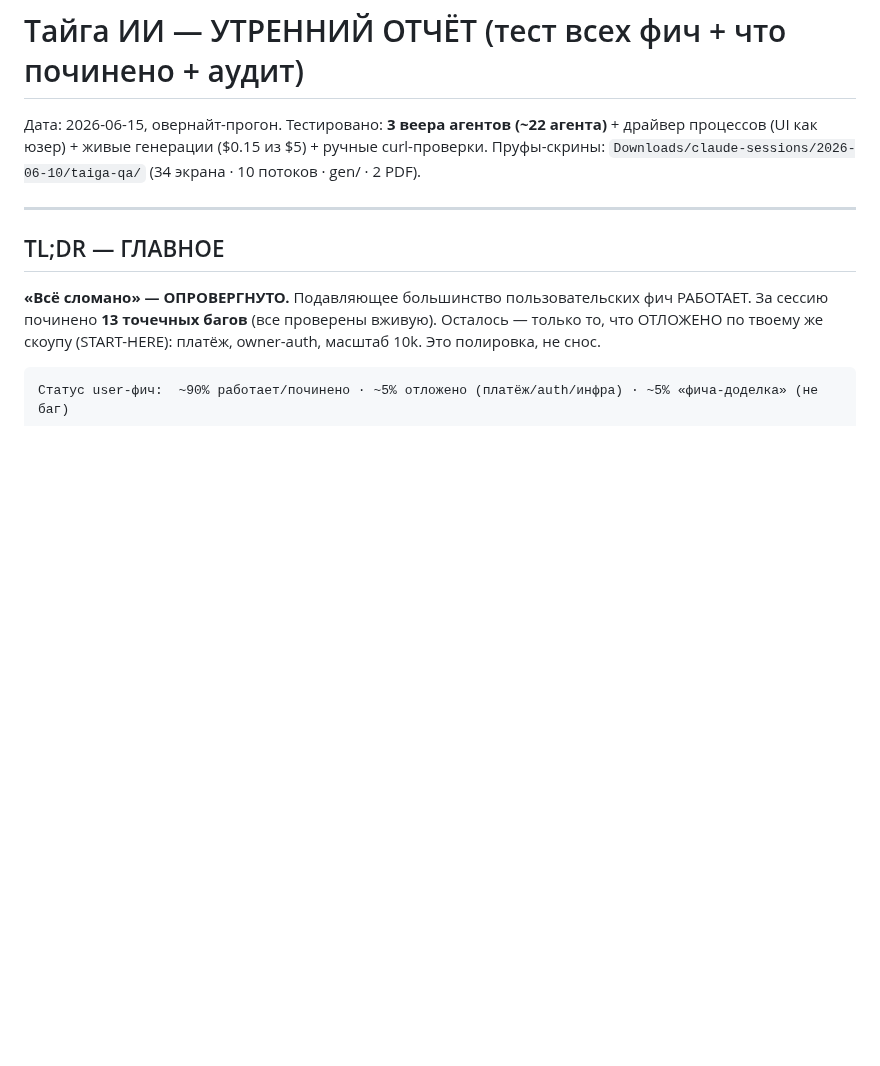
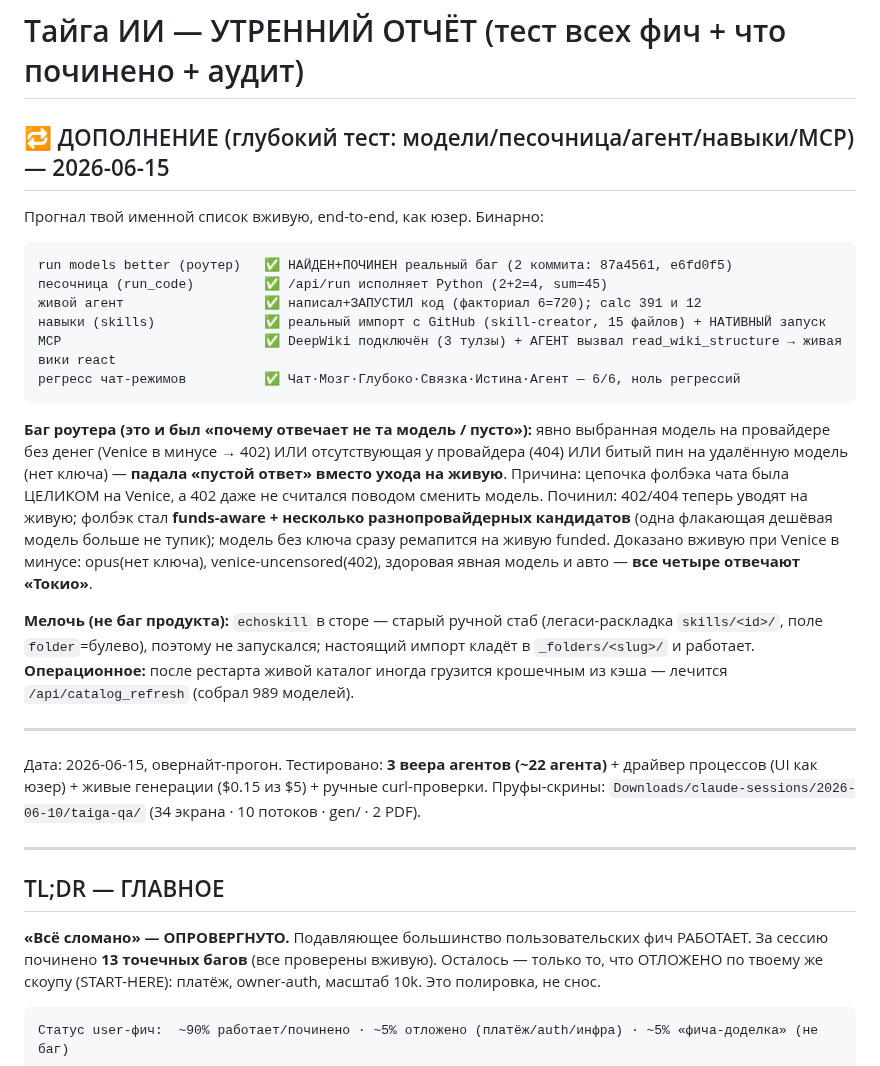
Before and after one commit to d14life/taiga-backend, a Markdown page: MORNING-REPORT.md, the part around the change. Drawn GitHub-style; blank space fills up the shorter version.

Commit message:
report: deep-test addendum (models/sandbox/agent/skills/MCP) + router fix + regression
Co-Authored-By: Claude Opus 4.8 (1M context) <noreply@anthropic.com>

````diff
--- a/MORNING-REPORT.md
+++ b/MORNING-REPORT.md
@@ -1,4 +1,33 @@
 # Тайга ИИ — УТРЕННИЙ ОТЧЁТ (тест всех фич + что починено + аудит)
+
+## 🔁 ДОПОЛНЕНИЕ (глубокий тест: модели/песочница/агент/навыки/MCP) — 2026-06-15
+
+Прогнал твой именной список вживую, end-to-end, как юзер. Бинарно:
+
+```
+run models better (роутер)   ✅ НАЙДЕН+ПОЧИНЕН реальный баг (2 коммита: 87a4561, e6fd0f5)
+песочница (run_code)         ✅ /api/run исполняет Python (2+2=4, sum=45)
+живой агент                  ✅ написал+ЗАПУСТИЛ код (факториал 6=720); calc 391 и 12
+навыки (skills)              ✅ реальный импорт с GitHub (skill-creator, 15 файлов) + НАТИВНЫЙ запуск
+MCP                          ✅ DeepWiki подключён (3 тулзы) + АГЕНТ вызвал read_wiki_structure → живая вики react
+регресс чат-режимов          ✅ Чат·Мозг·Глубоко·Связка·Истина·Агент — 6/6, ноль регрессий
+```
+
+**Баг роутера (это и был «почему отвечает не та модель / пусто»):** явно выбранная модель на
+провайдере без денег (Venice в минусе → 402) ИЛИ отсутствующая у провайдера (404) ИЛИ битый пин на
+удалённую модель (нет ключа) — **падала «пустой ответ» вместо ухода на живую**. Причина: цепочка
+фолбэка чата была ЦЕЛИКОМ на Venice, а 402 даже не считался поводом сменить модель. Починил:
+402/404 теперь уводят на живую; фолбэк стал **funds-aware + несколько разнопровайдерных кандидатов**
+(одна флакающая дешёвая модель больше не тупик); модель без ключа сразу ремапится на живую funded.
+Доказано вживую при Venice в минусе: opus(нет ключа), venice-uncensored(402), здоровая явная модель
+и авто — **все четыре отвечают «Токио»**.
+
+**Мелочь (не баг продукта):** `echoskill` в сторе — старый ручной стаб (легаси-раскладка
+`skills/<id>/`, поле `folder`=булево), поэтому не запускался; настоящий импорт кладёт в
+`_folders/<slug>/` и работает. **Операционное:** после рестарта живой каталог иногда грузится
+крошечным из кэша — лечится `/api/catalog_refresh` (собрал 989 моделей).
+
+---
 
 Дата: 2026-06-15, овернайт-прогон. Тестировано: **3 веера агентов (~22 агента)** + драйвер
 процессов (UI как юзер) + живые генерации ($0.15 из $5) + ручные curl-проверки. Пруфы-скрины:
````
